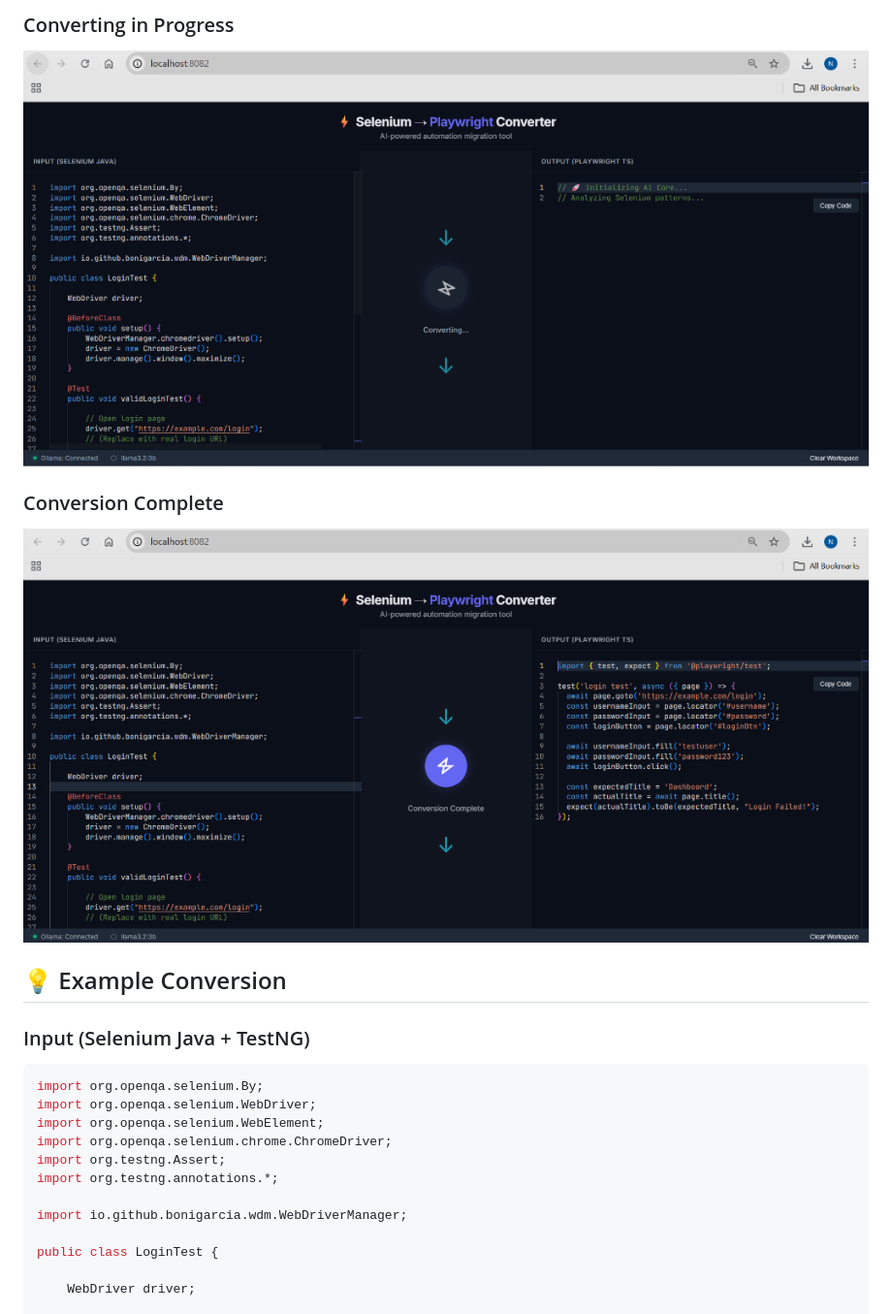
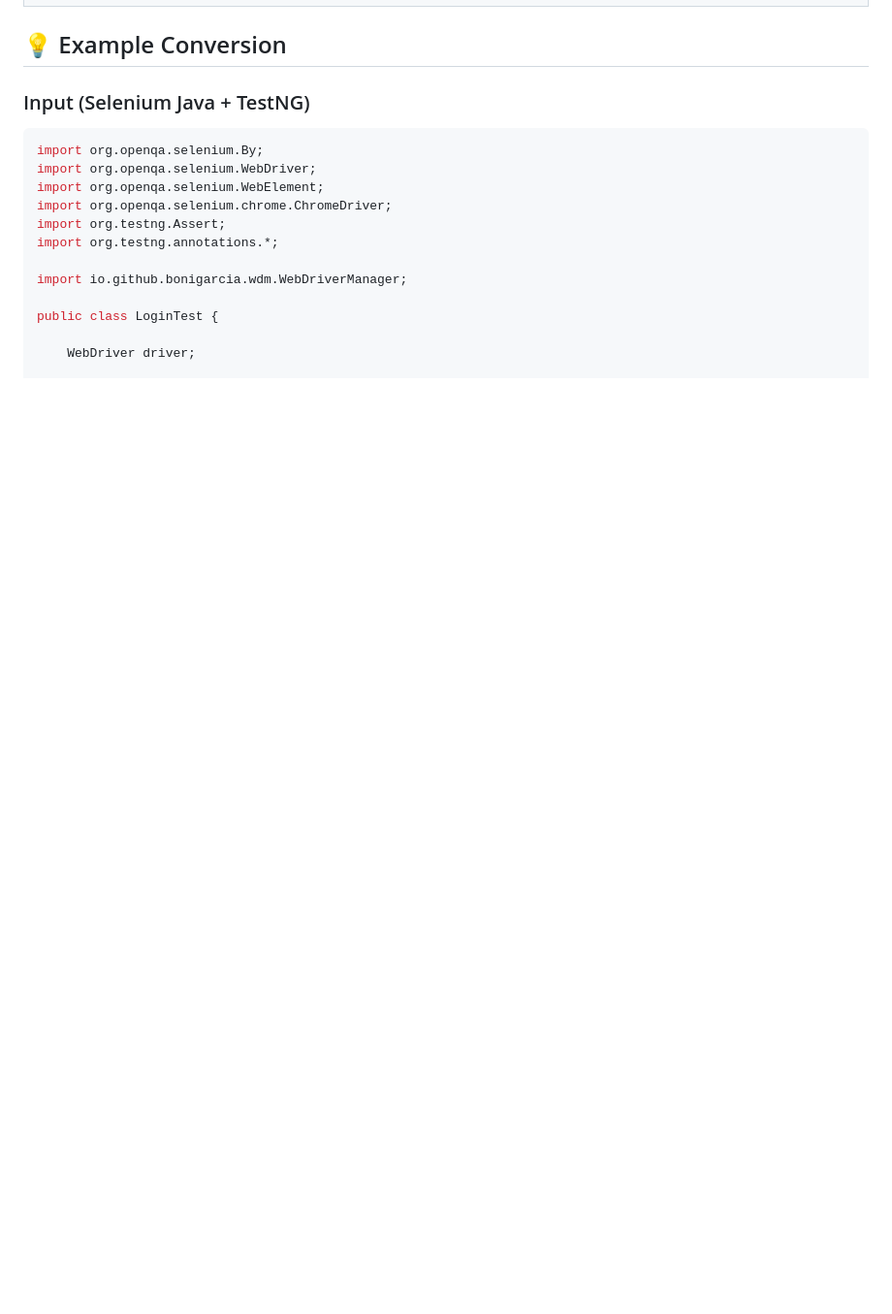
Before and after one commit to Naveen-Ravichandran003/Naveen_Local-Selenium-to-Playwright-Code-Converter, a Markdown page: README.md, the part around one of its changes. Shown at 97% size. GitHub-like rendering; blank space fills up the shorter version.

Commit message:
Docs: Update screenshots to grid layout for better visual presentation

```diff
--- a/README.md
+++ b/README.md
@@ -68,9 +82,4 @@ sequenceDiagram
 
-### Converting in Progress
-![Converting](screenshots/2-converting.png)
-
-### Conversion Complete
-![Conversion Complete](screenshots/3-conversion-complete.png)
 
 ## 💡 Example Conversion
 
```
Also changed, not shown: other parts of README.md (+16 -2 lines).
